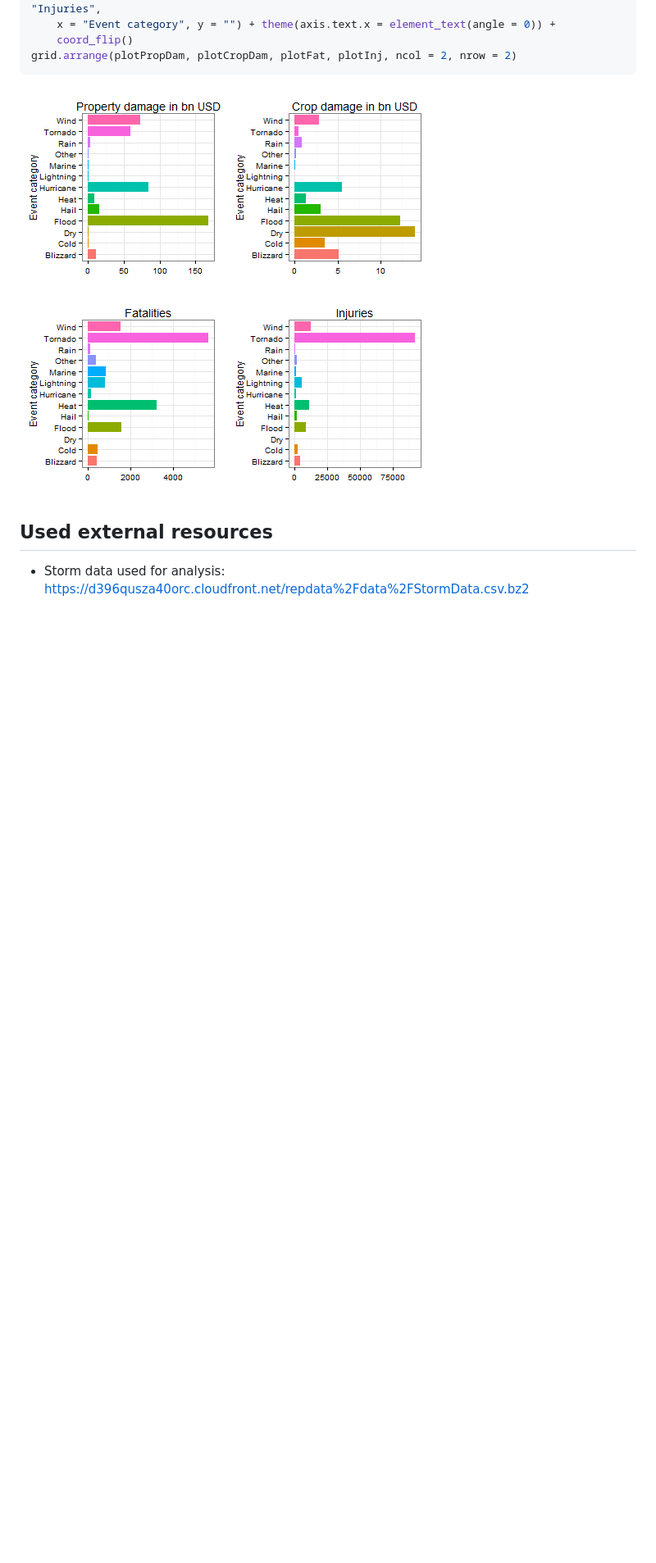
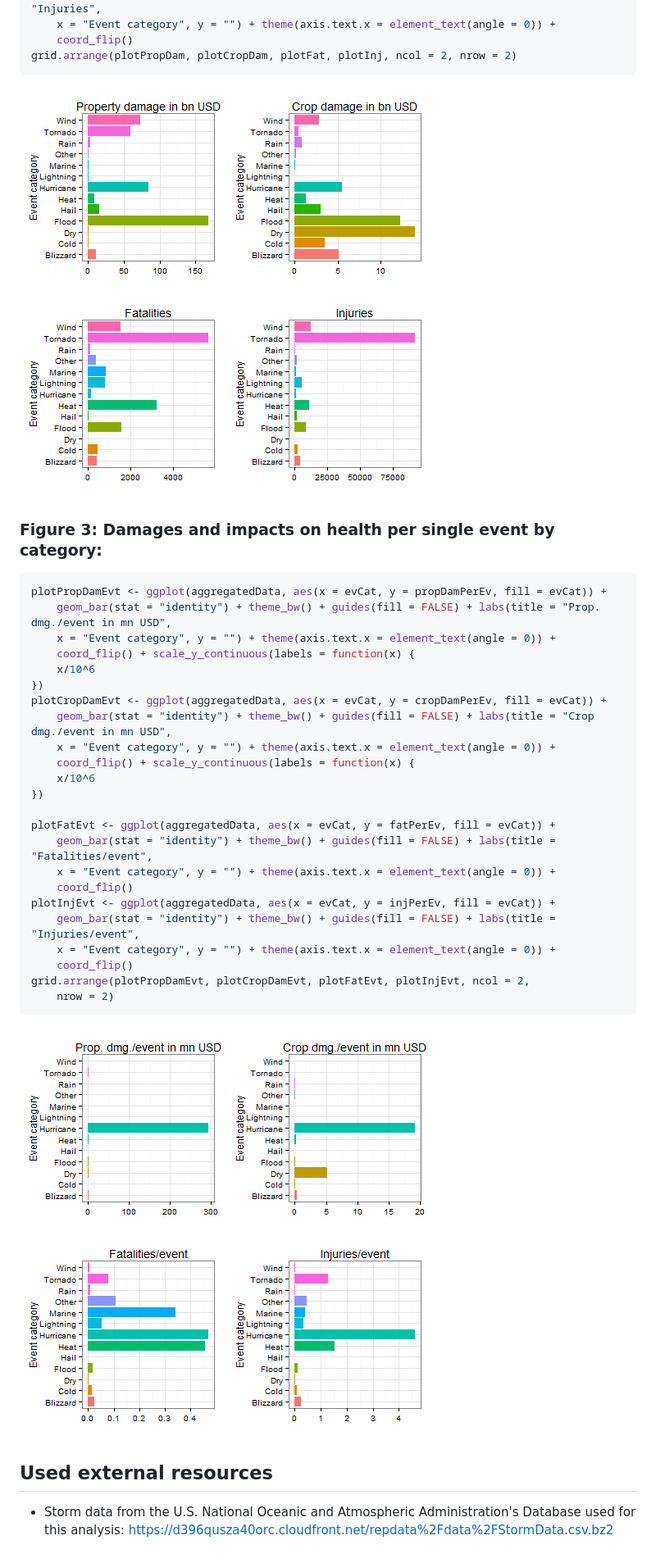
Before and after one commit to trichie/RePData_PeerAssessment2, a Markdown page: StormAnalysis.md, the part around one of its changes. Shown at 82% size. Rendered like a GitHub page; pictures changed too: figure/plotResultsB.png (added), figure/plotResultsC.png (added); blank space fills up the shorter version.

````diff
--- a/StormAnalysis.md
+++ b/StormAnalysis.md
@@ -1205,7 +1259,37 @@ plotInj <- ggplot(aggregatedData, aes(x = evCat, y = INJURIES, fill = evCat)) +
 grid.arrange(plotPropDam, plotCropDam, plotFat, plotInj, ncol = 2, nrow = 2)
 ```
 
-![plot of chunk plotResults](figure/plotResults2.png)
+![plot of chunk plotResultsB](figure/plotResultsB.png)
+
+### Figure 3: Damages and impacts on health per single event by category:
+
+```r
+plotPropDamEvt <- ggplot(aggregatedData, aes(x = evCat, y = propDamPerEv, fill = evCat)) +
+    geom_bar(stat = "identity") + theme_bw() + guides(fill = FALSE) + labs(title = "Prop. dmg./event in mn USD",
+    x = "Event category", y = "") + theme(axis.text.x = element_text(angle = 0)) +
+    coord_flip() + scale_y_continuous(labels = function(x) {
+    x/10^6
+})
+plotCropDamEvt <- ggplot(aggregatedData, aes(x = evCat, y = cropDamPerEv, fill = evCat)) +
+    geom_bar(stat = "identity") + theme_bw() + guides(fill = FALSE) + labs(title = "Crop dmg./event in mn USD",
+    x = "Event category", y = "") + theme(axis.text.x = element_text(angle = 0)) +
+    coord_flip() + scale_y_continuous(labels = function(x) {
+    x/10^6
+})
+
+plotFatEvt <- ggplot(aggregatedData, aes(x = evCat, y = fatPerEv, fill = evCat)) +
+    geom_bar(stat = "identity") + theme_bw() + guides(fill = FALSE) + labs(title = "Fatalities/event",
+    x = "Event category", y = "") + theme(axis.text.x = element_text(angle = 0)) +
+    coord_flip()
+plotInjEvt <- ggplot(aggregatedData, aes(x = evCat, y = injPerEv, fill = evCat)) +
+    geom_bar(stat = "identity") + theme_bw() + guides(fill = FALSE) + labs(title = "Injuries/event",
+    x = "Event category", y = "") + theme(axis.text.x = element_text(angle = 0)) +
+    coord_flip()
+grid.arrange(plotPropDamEvt, plotCropDamEvt, plotFatEvt, plotInjEvt, ncol = 2,
+    nrow = 2)
+```
+
+![plot of chunk plotResultsC](figure/plotResultsC.png)
 
 ## Used external resources
-* Storm data used for analysis: https://d396qusza40orc.cloudfront.net/repdata%2Fdata%2FStormData.csv.bz2
+* Storm data from the U.S. National Oceanic and Atmospheric Administration's Database used for this analysis: https://d396qusza40orc.cloudfront.net/repdata%2Fdata%2FStormData.csv.bz2
````
Also changed, not shown: other parts of StormAnalysis.md (+100 -46 lines), figure/plotResults3.png (added), figure/plotResultsA.png (added), 3 other files.
